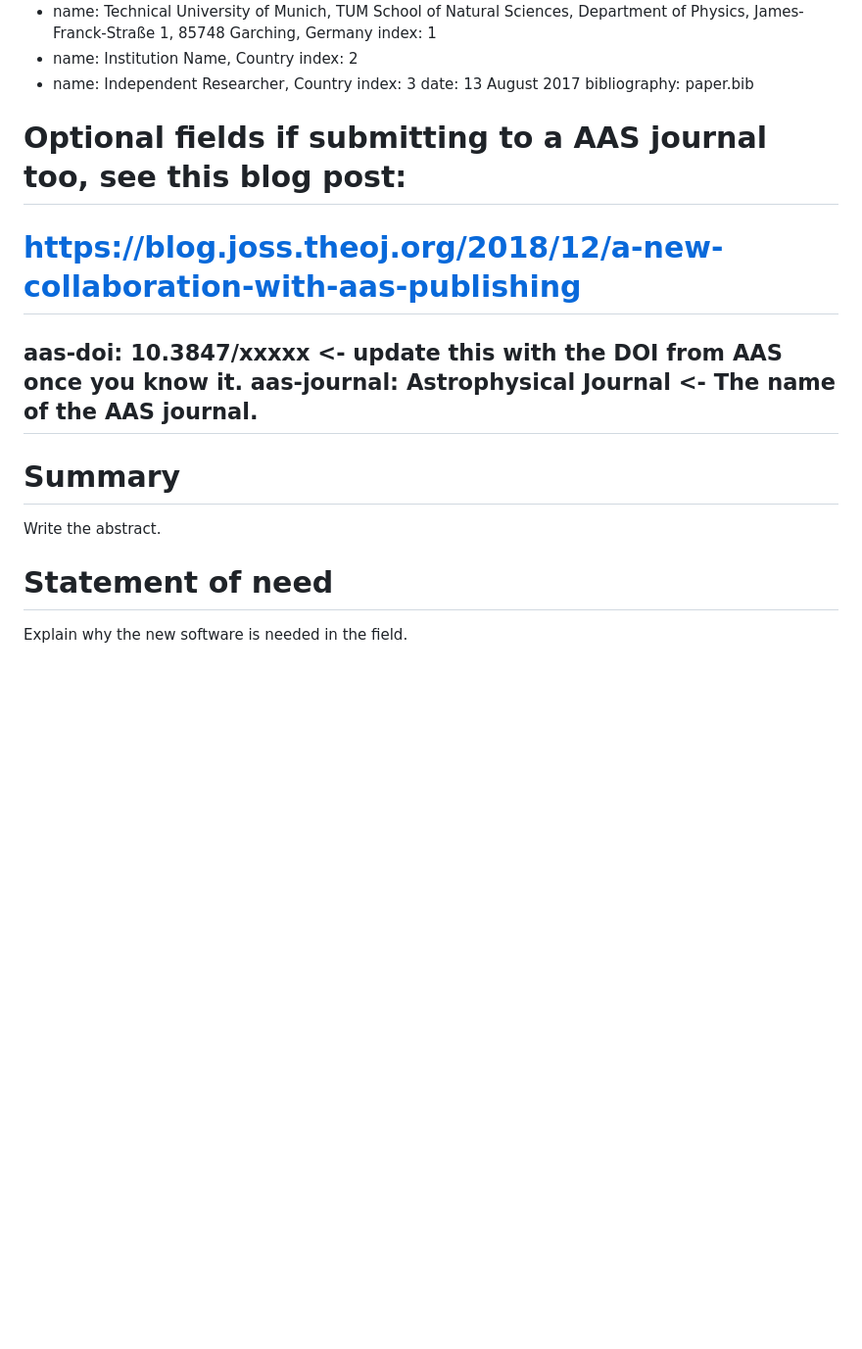
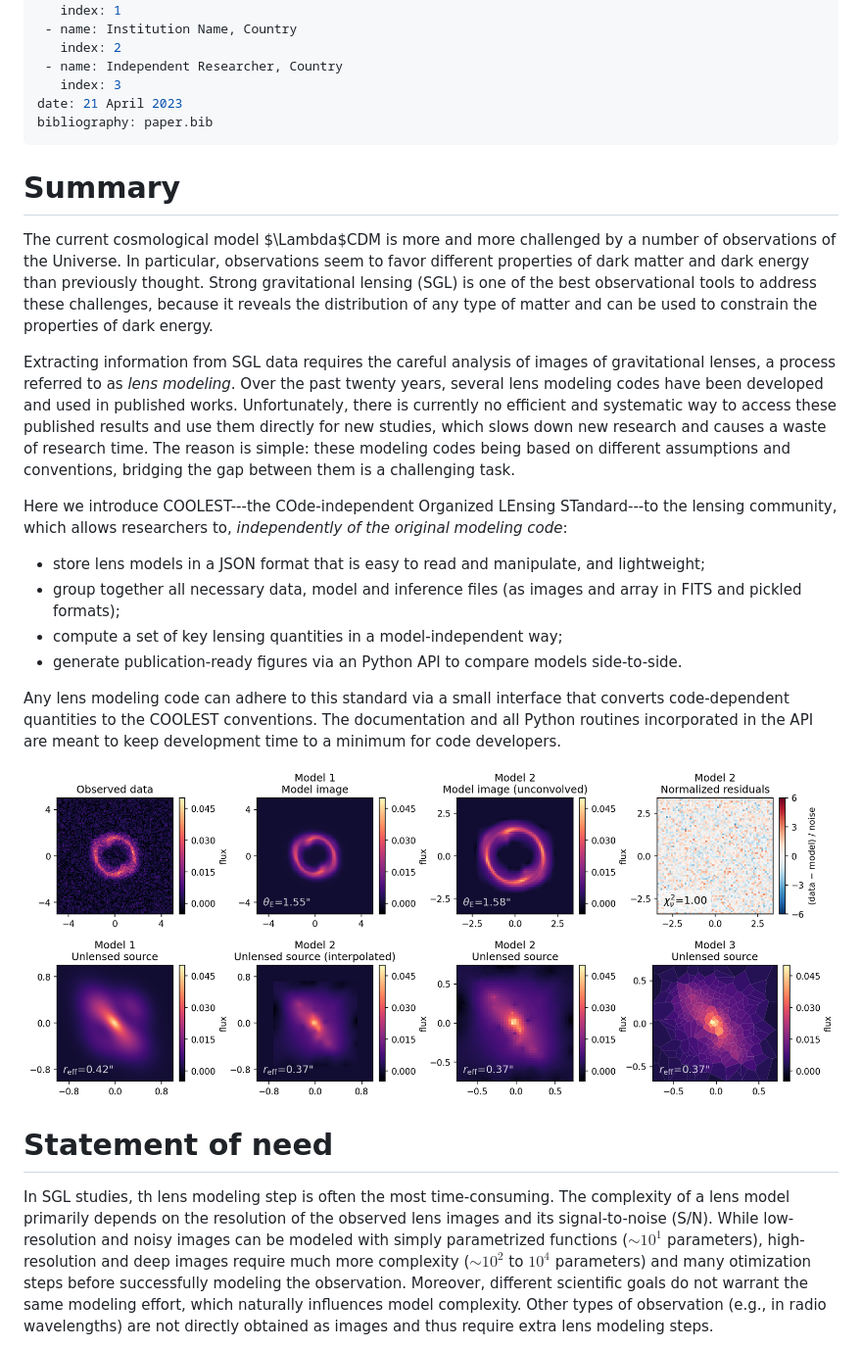
Before and after one commit to aymgal/COOLEST, a Markdown page: joss/paper.md, the part around one of its changes. Shown at 98% size. GitHub-like rendering; pictures changed too: joss/coolest_plot_example.png (added); blank space fills up the shorter version.

Commit message:
Add first version of JOSS paper

```diff
--- a/joss/paper.md
+++ b/joss/paper.md
@@ -23,20 +24,29 @@ James-Franck-Straße 1, 85748 Garching, Germany
    index: 2
  - name: Independent Researcher, Country
    index: 3
-date: 13 August 2017
+date: 21 April 2023
 bibliography: paper.bib
-
-# Optional fields if submitting to a AAS journal too, see this blog post:
-# https://blog.joss.theoj.org/2018/12/a-new-collaboration-with-aas-publishing
-aas-doi: 10.3847/xxxxx <- update this with the DOI from AAS once you know it.
-aas-journal: Astrophysical Journal <- The name of the AAS journal.
 ---
 
 # Summary
 
-Write the abstract.
+The current cosmological model $\Lambda$CDM is more and more challenged by a number of observations of the Universe. In particular, observations seem to favor different properties of dark matter and dark energy than previously thought. Strong gravitational lensing (SGL) is one of the best observational tools to address these challenges, because it reveals the distribution of any type of matter and can be used to constrain the properties of dark energy.
+
+Extracting information from SGL data requires the careful analysis of images of gravitational lenses, a process referred to as _lens modeling_. Over the past twenty years, several lens modeling codes have been developed and used in published works. Unfortunately, there is currently no efficient and systematic way to access these published results and use them directly for new studies, which slows down new research and causes a waste of research time. The reason is simple: these modeling codes being based on different assumptions and conventions, bridging the gap between them is a challenging task.
+
+Here we introduce COOLEST---the COde-independent Organized LEnsing STandard---to the lensing community, which allows researchers to, _independently of the original modeling code_:
+
+- store lens models in a JSON format that is easy to read and manipulate, and lightweight;
+- group together all necessary data, model and inference files (as images and array in FITS and pickled formats);
+- compute a set of key lensing quantities in a model-independent way;
+- generate publication-ready figures via an Python API to compare models side-to-side.
+
+Any lens modeling code can adhere to this standard via a small interface that converts code-dependent quantities to the COOLEST conventions. The documentation and all Python routines incorporated in the API are meant to keep development time to a minimum for code developers.
+
+![Figure generated with the Plotting API of COOLEST, comparing lens models obtained with three different modeling codes (numbered 1 to 3). Top row, from left to right: simulated observation of a strongly lensed source, best-fit models produced by two different codes (using different field of views), model residuals from model 1. Bottom row: source models 1 and 2 evaluated at the same sky coordinates, source model 2 on its original (regular) pixelated grid, and source model 3 on its original (irregular) pixelated grid. \label{fig:example_plotting_api}](coolest_plot_example.png)
+
 
 # Statement of need
 
-Explain why the new software is needed in the field.
+In SGL studies, th lens modeling step is often the most time-consuming. The complexity of a lens model primarily depends on the resolution of the observed lens images and its signal-to-noise (S/N). While low-resolution and noisy images can be modeled with simply parametrized functions ($\sim 10^1$ parameters), high-resolution and deep images require much more complexity ($\sim 10^2$ to $10^4$ parameters) and many otimization steps before successfully modeling the observation. Moreover, different scientific goals do not warrant the same modeling effort, which naturally influences model complexity. Other types of observation (e.g., in radio wavelengths) are not directly obtained as images and thus require extra lens modeling steps.
 
```
Also changed, not shown: other parts of joss/paper.md (+38 -5 lines), 15 other files.
